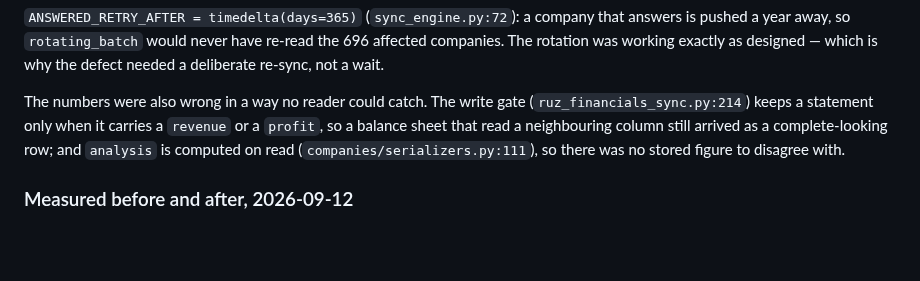
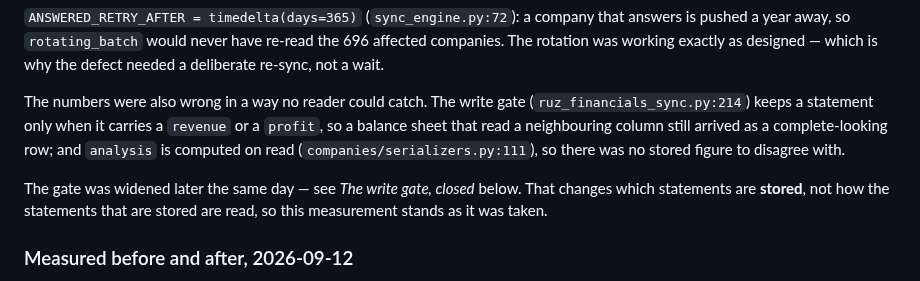
Before and after one commit to xsugra/cistafirma.sk, a Markdown page: docs/SOURCE_DATA_INTEGRITY.md, the part around one of its changes. Rendered like a GitHub page; blank space fills up the shorter version.

```diff
--- a/docs/SOURCE_DATA_INTEGRITY.md
+++ b/docs/SOURCE_DATA_INTEGRITY.md
@@ -1047,6 +1047,10 @@ still arrived as a complete-looking row; and `analysis` is computed on read
 (`companies/serializers.py:111`), so there was no stored figure to disagree
 with.
 
+The gate was widened later the same day — see *The write gate, closed* below.
+That changes which statements are **stored**, not how the statements that are
+stored are read, so this measurement stands as it was taken.
+
 ### Measured before and after, 2026-09-12
 
 The identity is `assets = equity + liabilities + accruals`, over the rows whose
```
Also changed, not shown: other parts of docs/SOURCE_DATA_INTEGRITY.md (+64 -8 lines).
